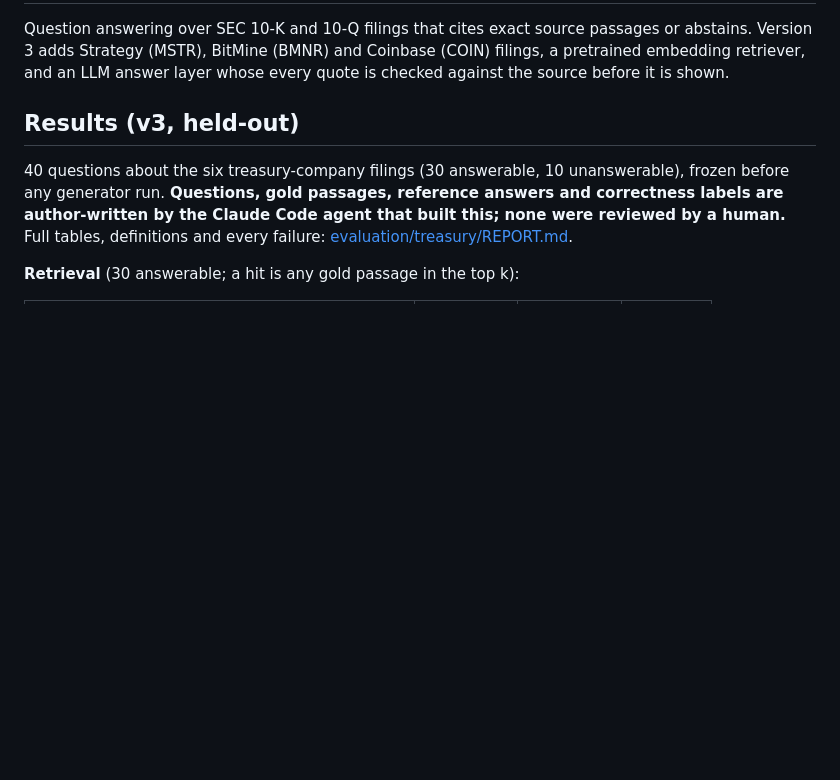
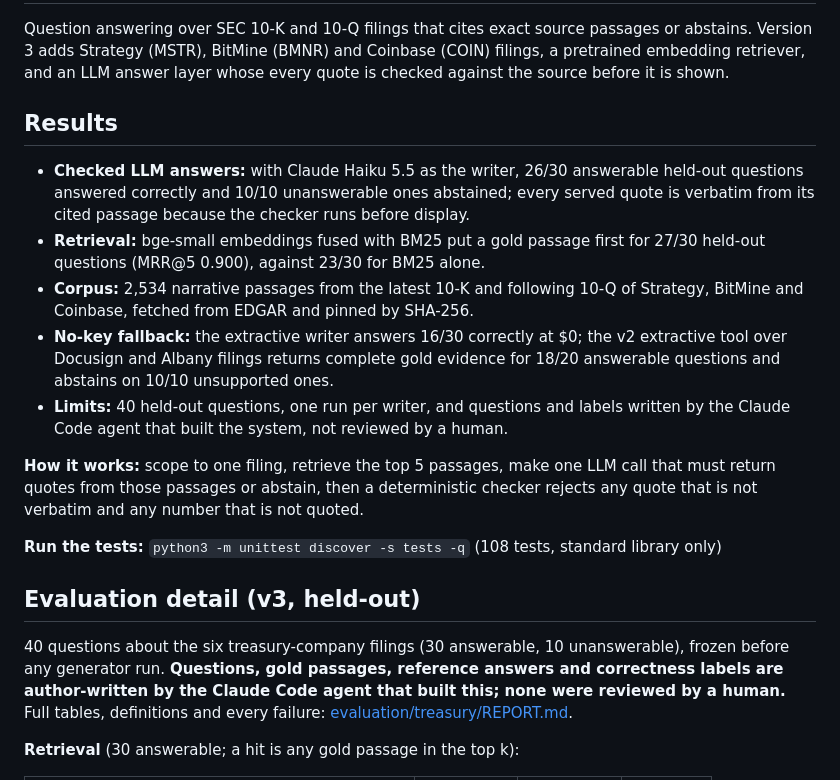
Before and after one commit to RahilBhavan/filing-research-assistant, a Markdown page: README.md, the part around the change. Rendered like a GitHub page; blank space fills up the shorter version.

Commit message:
README: results, how it works and test command at the top (#2)
Co-authored-by: Claude Opus 5.5 (1M context) <noreply@anthropic.com>

```diff
--- a/README.md
+++ b/README.md
@@ -2,7 +2,19 @@
 
 Question answering over SEC 10-K and 10-Q filings that cites exact source passages or abstains. Version 3 adds Strategy (MSTR), BitMine (BMNR) and Coinbase (COIN) filings, a pretrained embedding retriever, and an LLM answer layer whose every quote is checked against the source before it is shown.
 
-## Results (v3, held-out)
+## Results
+
+- **Checked LLM answers:** with Claude Haiku 5.5 as the writer, 26/30 answerable held-out questions answered correctly and 10/10 unanswerable ones abstained; every served quote is verbatim from its cited passage because the checker runs before display.
+- **Retrieval:** bge-small embeddings fused with BM25 put a gold passage first for 27/30 held-out questions (MRR@5 0.900), against 23/30 for BM25 alone.
+- **Corpus:** 2,534 narrative passages from the latest 10-K and following 10-Q of Strategy, BitMine and Coinbase, fetched from EDGAR and pinned by SHA-256.
+- **No-key fallback:** the extractive writer answers 16/30 correctly at $0; the v2 extractive tool over Docusign and Albany filings returns complete gold evidence for 18/20 answerable questions and abstains on 10/10 unsupported ones.
+- **Limits:** 40 held-out questions, one run per writer, and questions and labels written by the Claude Code agent that built the system, not reviewed by a human.
+
+**How it works:** scope to one filing, retrieve the top 5 passages, make one LLM call that must return quotes from those passages or abstain, then a deterministic checker rejects any quote that is not verbatim and any number that is not quoted.
+
+**Run the tests:** `python3 -m unittest discover -s tests -q` (108 tests, standard library only)
+
+## Evaluation detail (v3, held-out)
 
 40 questions about the six treasury-company filings (30 answerable, 10 unanswerable), frozen before any generator run. **Questions, gold passages, reference answers and correctness labels are author-written by the Claude Code agent that built this; none were reviewed by a human.** Full tables, definitions and every failure: [evaluation/treasury/REPORT.md](evaluation/treasury/REPORT.md).
 
```
